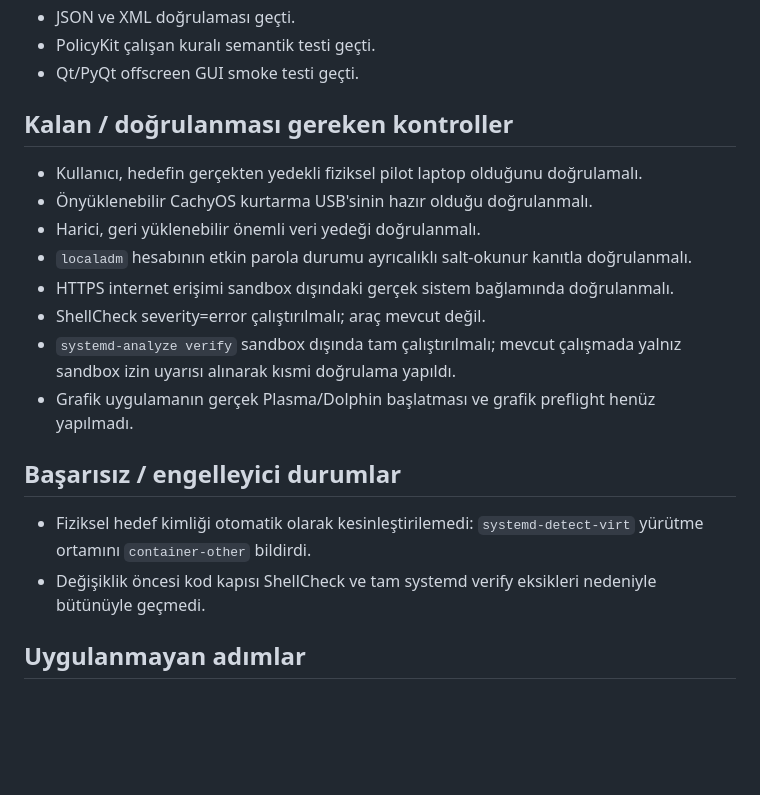
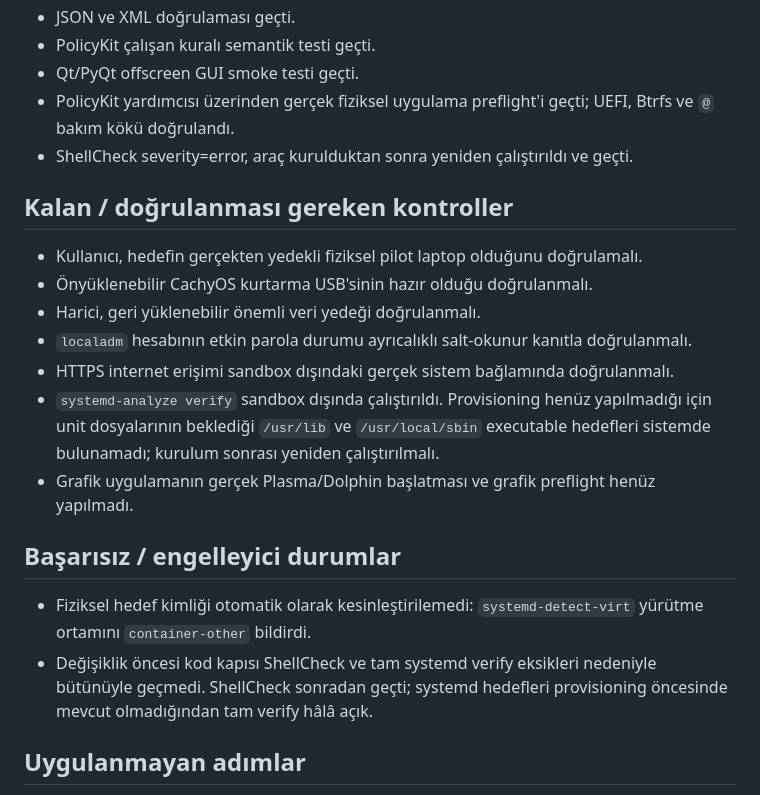
Before and after one commit to q0xs/cachy-freeze, a Markdown page: docs/QA-FIZIKSEL-2026-08-07.md, the part around the change. Rendered like a GitHub page; blank space fills up the shorter version.

Commit message:
docs: update physical preflight results

```diff
--- a/docs/QA-FIZIKSEL-2026-08-07.md
+++ b/docs/QA-FIZIKSEL-2026-08-07.md
@@ -34,6 +34,10 @@ kimliği ve hassas log bulunmaz.
 - JSON ve XML doğrulaması geçti.
 - PolicyKit çalışan kuralı semantik testi geçti.
 - Qt/PyQt offscreen GUI smoke testi geçti.
+- PolicyKit yardımcısı üzerinden gerçek fiziksel uygulama preflight'i geçti;
+  UEFI, Btrfs ve `@` bakım kökü doğrulandı.
+- ShellCheck severity=error, araç kurulduktan sonra yeniden çalıştırıldı ve
+  geçti.
 
 ## Kalan / doğrulanması gereken kontroller
 
@@ -45,9 +49,10 @@ kimliği ve hassas log bulunmaz.
   doğrulanmalı.
 - HTTPS internet erişimi sandbox dışındaki gerçek sistem bağlamında
   doğrulanmalı.
-- ShellCheck severity=error çalıştırılmalı; araç mevcut değil.
-- `systemd-analyze verify` sandbox dışında tam çalıştırılmalı; mevcut çalışmada
-  yalnız sandbox izin uyarısı alınarak kısmi doğrulama yapıldı.
+- `systemd-analyze verify` sandbox dışında çalıştırıldı. Provisioning henüz
+  yapılmadığı için unit dosyalarının beklediği `/usr/lib` ve `/usr/local/sbin`
+  executable hedefleri sistemde bulunamadı; kurulum sonrası yeniden
+  çalıştırılmalı.
 - Grafik uygulamanın gerçek Plasma/Dolphin başlatması ve grafik preflight henüz
   yapılmadı.
 
@@ -56,7 +61,8 @@ kimliği ve hassas log bulunmaz.
 - Fiziksel hedef kimliği otomatik olarak kesinleştirilemedi:
   `systemd-detect-virt` yürütme ortamını `container-other` bildirdi.
 - Değişiklik öncesi kod kapısı ShellCheck ve tam systemd verify eksikleri
-  nedeniyle bütünüyle geçmedi.
+  nedeniyle bütünüyle geçmedi. ShellCheck sonradan geçti; systemd hedefleri
+  provisioning öncesinde mevcut olmadığından tam verify hâlâ açık.
 
 ## Uygulanmayan adımlar
 
```
